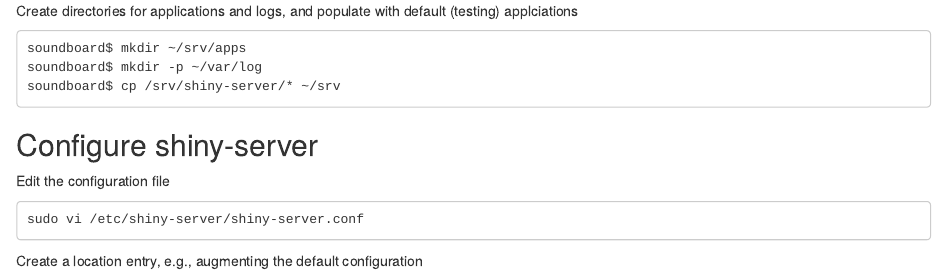
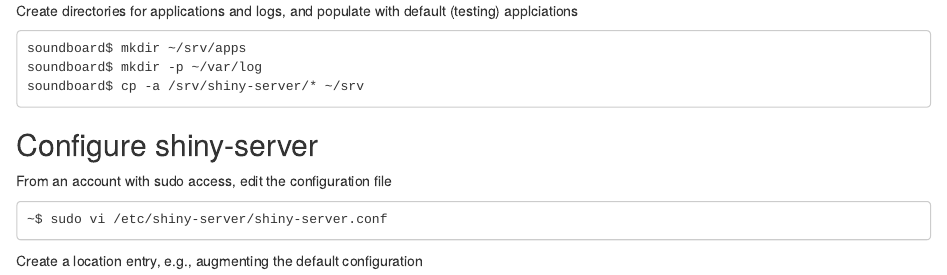
Before and after one commit to Bioconductor/SOUNDBoard, an R Markdown document (vignettes/A01-configure-shiny-server.Rmd): the page in a window 1100 px wide, from 1010 px down. Rendered offline with R 4.5, knitr and Pandoc, with nearby package versions; drawn as R Markdown's standard HTML page in place of the format the file asks for.

Commit message:
vignette tweaks

```diff
--- a/vignettes/A01-configure-shiny-server.Rmd
+++ b/vignettes/A01-configure-shiny-server.Rmd
@@ -65,13 +65,13 @@
 
     soundboard$ mkdir ~/srv/apps
     soundboard$ mkdir -p ~/var/log
-    soundboard$ cp /srv/shiny-server/* ~/srv
+    soundboard$ cp -a /srv/shiny-server/* ~/srv
 
 ## Configure shiny-server
 
-Edit the configuration file
+From an account with sudo access, edit the configuration file
 
-    sudo vi /etc/shiny-server/shiny-server.conf
+    ~$ sudo vi /etc/shiny-server/shiny-server.conf
 
 Create a location entry, e.g., augmenting the default configuration
 
```
Also changed, not shown: vignettes/A02-tour.Rmd (+1 -1 lines).
